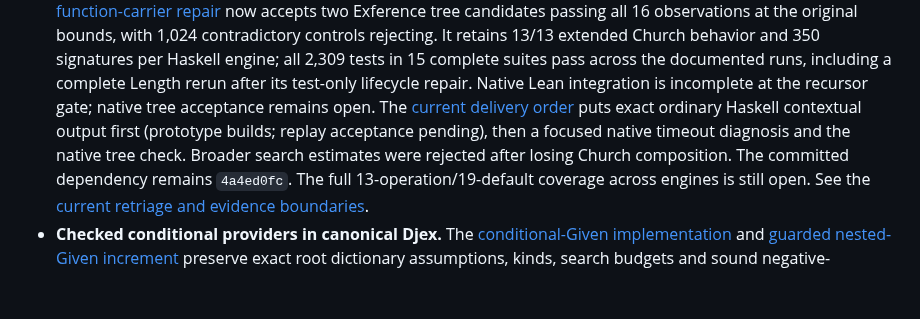
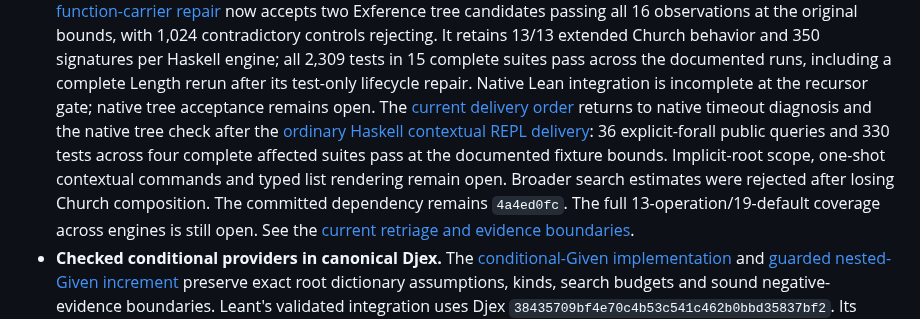
Before and after one commit to VladimirReshetnikov/Leant, a Markdown page: README.md, the part around the change. Rendered like a GitHub page; blank space fills up the shorter version.

```diff
--- a/README.md
+++ b/README.md
@@ -218,9 +218,12 @@ Companion documents:
   a complete Length rerun after its test-only lifecycle repair. Native Lean
   integration is incomplete at the recursor gate; native tree acceptance remains
   open. The [current delivery order](docs/reports/2026-09-07-synthesis-retriage.md)
-  puts exact ordinary Haskell contextual output first (prototype builds; replay
-  acceptance pending), then a focused native timeout diagnosis and the native
-  tree check. Broader search estimates were rejected after losing Church composition.
+  returns to native timeout diagnosis and the native tree check after the
+  [ordinary Haskell contextual REPL delivery](docs/reports/2026-09-08-ordinary-contextual-output.md):
+  36 explicit-forall public queries and 330 tests across four complete affected
+  suites pass at the documented fixture bounds. Implicit-root scope, one-shot
+  contextual commands and typed list rendering remain open. Broader search
+  estimates were rejected after losing Church composition.
   The committed dependency remains `4a4ed0fc`. The full 13-operation/19-default coverage
   across engines is still open.
   See the [current retriage and evidence boundaries](docs/reports/2026-09-07-synthesis-retriage.md).
```
Also changed, not shown: docs/reports/2026-09-07-synthesis-retriage.md (+11 -8 lines), docs/reports/2026-09-08-ordinary-contextual-output.md (added, +82 -0 lines).
